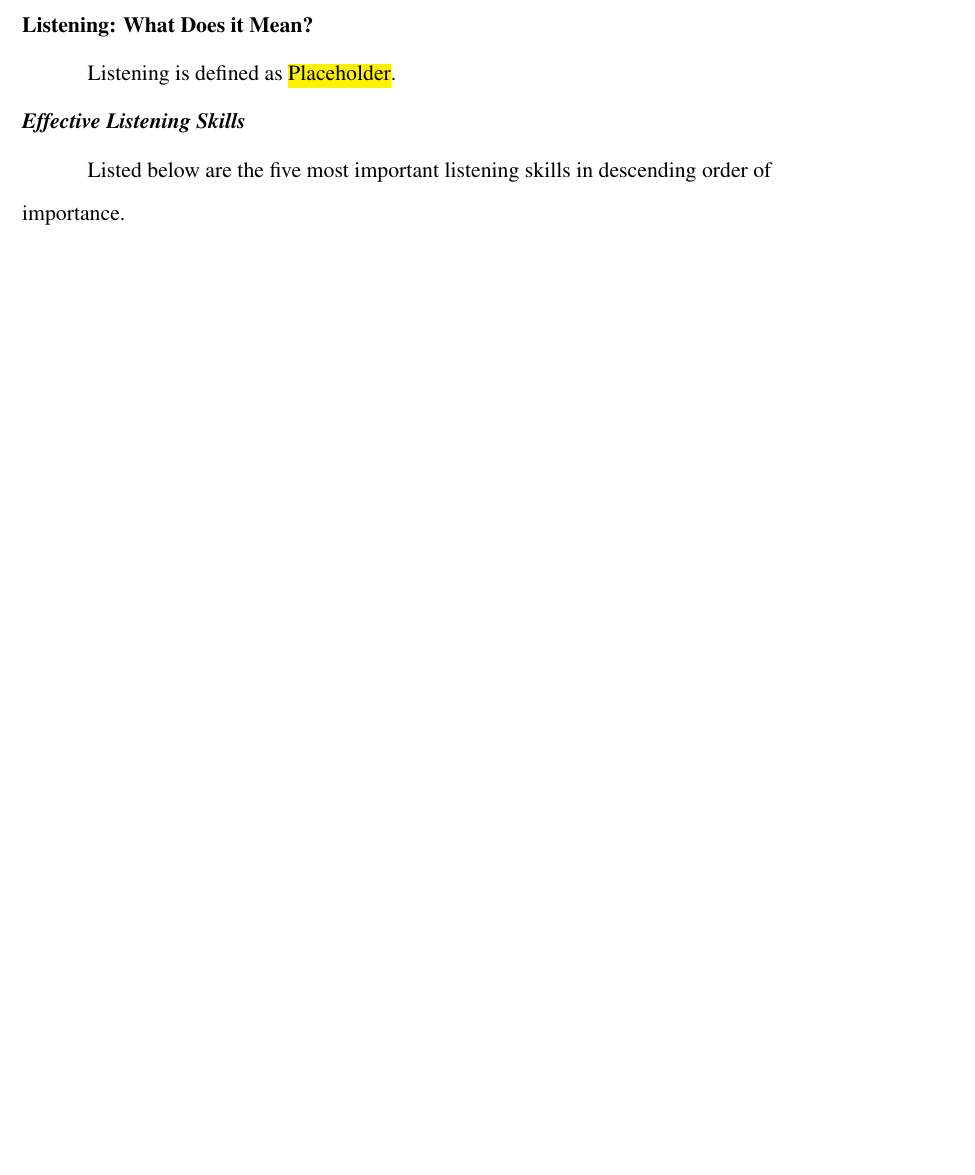
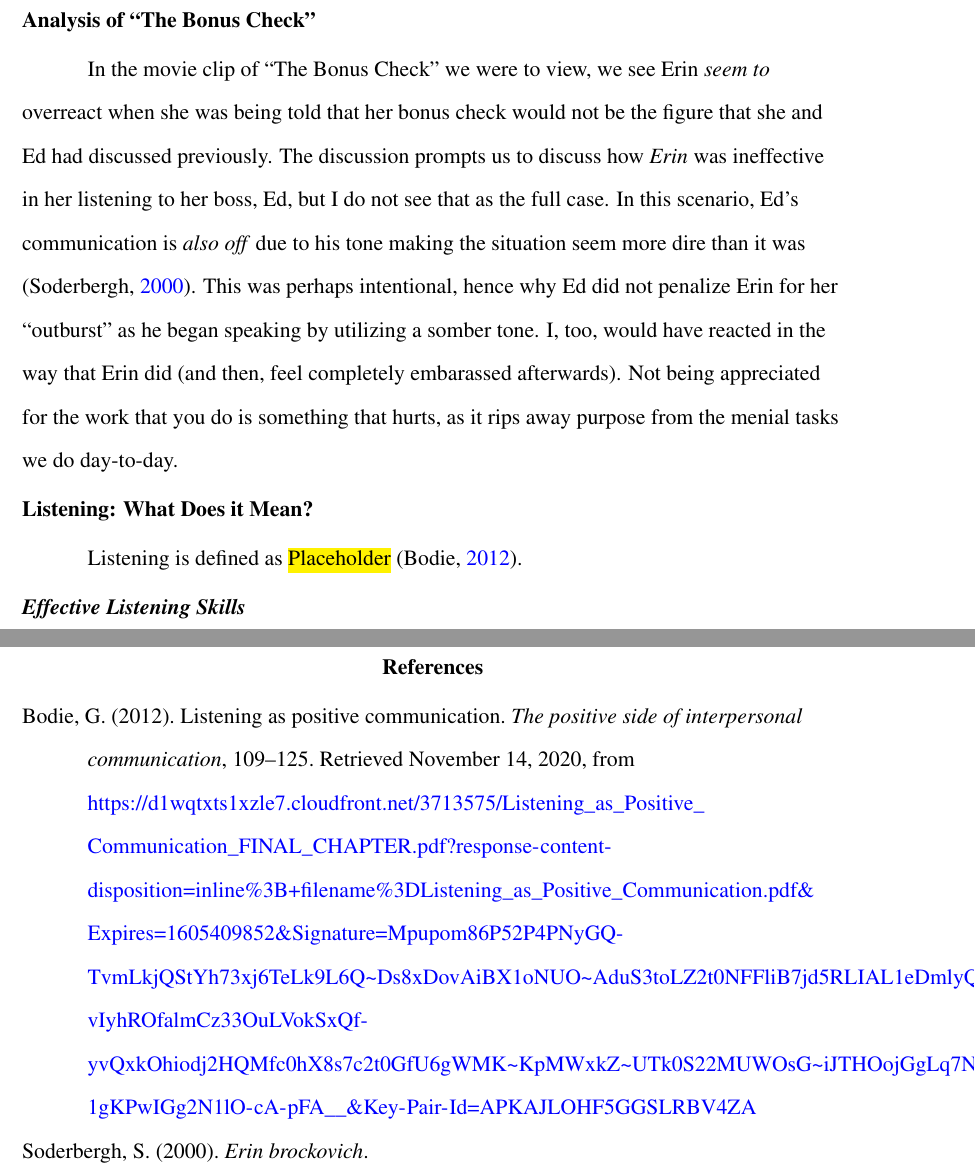
Before and after one commit to ashellwig/COM120_M3D1, a LaTeX paper (main.tex, which reads main.bib): part of page 3 of 5 before the commit and two parts of pages 4 and 6 of 7 after it, the two joined at a grey line, cut at the place of the change, the shorter picture padded with empty space. Compiled offline with pdfLaTeX.

Commit message:
add intro

```diff
--- a/main.bib
+++ b/main.bib
@@ -19,0 +56 @@
+	number = {3},
@@ -19,0 +69,8 @@
+	title = {Listening as positive communication},
+	url = {https://d1wqtxts1xzle7.cloudfront.net/3713575/Listening_as_Positive_Communication_FINAL_CHAPTER.pdf?response-content-disposition=inline%3B+filename%3DListening_as_Positive_Communication.pdf&Expires=1605409852&Signature=Mpupom86P52P4PNyGQ-TvmLkjQStYh73xj6TeLk9L6Q~Ds8xDovAiBX1oNUO~AduS3toLZ2t0NFFliB7jd5RLIAL1eDmlyQuE8xpFq1FMMsBFbC99npiku1xjCmXouNOXlokNnfeW9CRD7~2ILa3o77rJKvhIwqame~z5FSZGWhpc4Rpjg~ilFIb~zSwL3LxLP7dcraKJBMKG8Ccaz-vIyhROfalmCz33OuLVokSxQf-yvQxkOhiodj2HQMfc0hX8s7c2t0GfU6gWMK~KpMWxkZ~UTk0S22MUWOsG~iJTHOojGgLq7NJfxY5b~rMiwGec-1gKPwIGg2N1lO-cA-pFA__&Key-Pair-Id=APKAJLOHF5GGSLRBV4ZA},
+	pages = {109--125},
+	journaltitle = {The positive side of interpersonal communication},
+	author = {Bodie, Graham},
+	urldate = {2020-11-14},
+	date = {2012},
+}
--- a/main.tex
+++ b/main.tex
@@ -31,6 +31,8 @@
   \addtocategory{consulted}{noauthor_communication_2013}
   \addtocategory{consulted}{noauthor_business_nodate}
   \addtocategory{consulted}{noauthor_college_nodate}
+  \addtocategory{consulted}{scire_breaking_2001}
+  \addtocategory{consulted}{cline_science_2013}
 
 
   % Hyperlink Setup
@@ -116,13 +118,27 @@
       \end{enumerate}
 
 
+    \newpage
+    \subsection{Analysis of ``The Bonus Check''}
+      In the movie clip of ``The Bonus Check'' we were to view, we see Erin
+        \textit{seem to} overreact when she was being told that her bonus check
+        would not be the figure that she and Ed had discussed previously. The
+        discussion prompts us to discuss how \textit{Erin} was ineffective in
+        her listening to her boss, Ed, but I do not see that as the full case.
+        In this scenario, Ed's communication is \textit{also off} due to his
+        tone making the situation seem more dire than it was
+        \parencite{soderbergh_erin_2000}. This was perhaps intentional, hence
+        why Ed did not penalize Erin for her ``outburst'' as he began speaking
+        by utilizing a somber tone. I, too, would have reacted in the way that
+        Erin did (and then, feel completely embarassed afterwards). Not being
+        appreciated for the work that you do is something that hurts, as it rips
+        away purpose from the menial tasks we do day-to-day.
+
+
     \subsection{Listening: What Does it Mean?}
-      Listening is defined as \hl{Placeholder}.
+      Listening is defined as \hl{Placeholder} \parencite{bodie_listening_2012}.
 
       \subsubsection{Effective Listening Skills}
-        Listed below are the five most important listening skills in descending
-          order of importance.
-
           \begin{description}
             \item[One]
             \item[Two]
@@ -155,12 +168,12 @@
 
   % Bibliography
   %% Works Cited
-  % \newpage
-  % \printbibliography[%
-  %   title={References},%
-  %   heading={bibintoc},%
-  %   notcategory={consulted}%
-  % ]
+  \newpage
+  \printbibliography[%
+    title={References},%
+    heading={bibintoc},%
+    notcategory={consulted}%
+  ]
 
   %% Works Consulted
   \newpage
```
Also changed, not shown: main.bib (48 more changed lines), main.tex (5 more changed lines).
